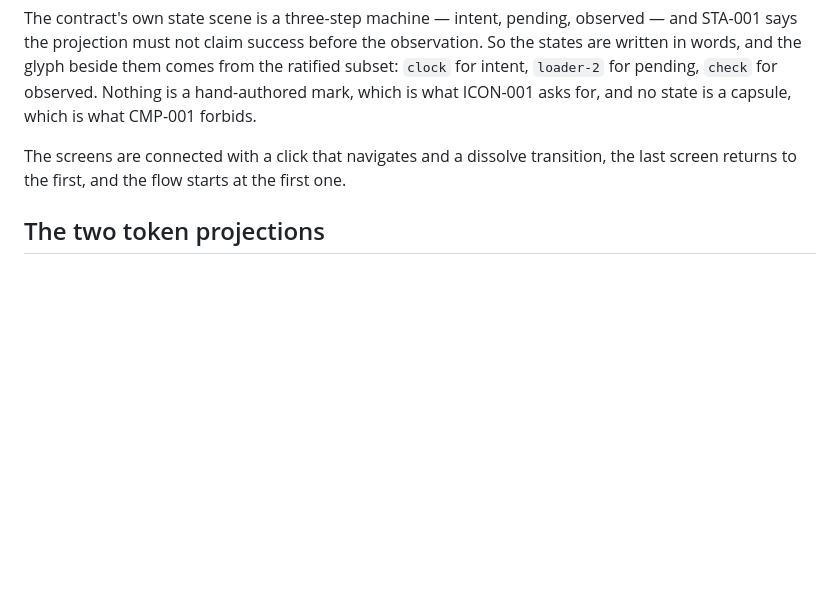
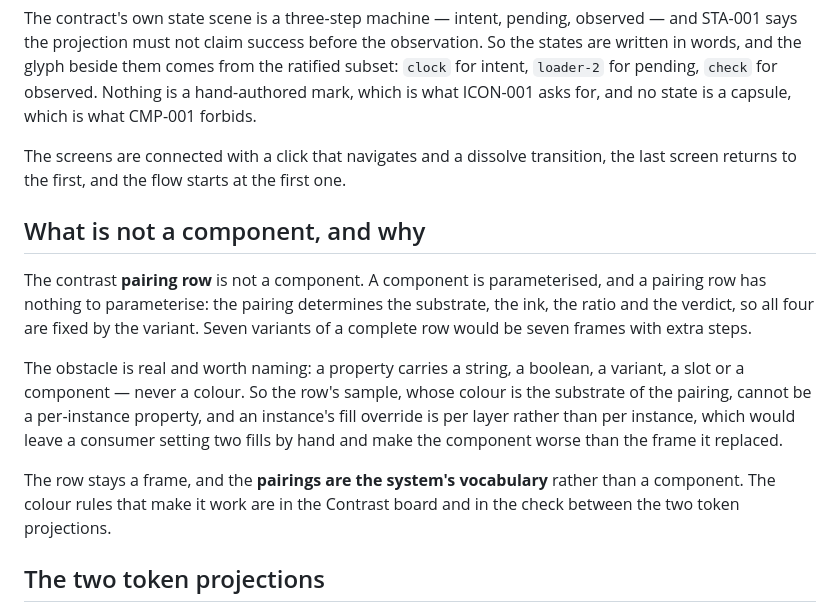
Before and after one commit to gnu6dotlive/gnosix.ds, a Markdown page: figcraft/README.md, the part around the change. Drawn GitHub-style; blank space fills up the shorter version.

Commit message:
figcraft: say why the contrast row is not a component
It was left open. A component is parameterised, and a pairing row has
nothing to parameterise: the pairing determines the substrate, the ink,
the ratio and the verdict, so seven variants of a complete row would be
seven frames with extra steps.

The obstacle is the colour. A property carries a string, a boolean, a
variant, a slot or a component, never a colour, and an instance's fill
override is per layer rather than per instance - so a consumer would set
two fills by hand and the component would be worse than the frame it
replaced.

The row stays a frame. The pairings are the system's vocabulary, and the
colour rules are in the Contrast board and in the check between the two
token projections.

```diff
--- a/figcraft/README.md
+++ b/figcraft/README.md
@@ -109,6 +109,25 @@ The screens are connected with a click that navigates and a dissolve
 transition, the last screen returns to the first, and the flow starts at the
 first one.
 
+## What is not a component, and why
+
+The contrast **pairing row** is not a component. A component is parameterised,
+and a pairing row has nothing to parameterise: the pairing determines the
+substrate, the ink, the ratio and the verdict, so all four are fixed by the
+variant. Seven variants of a complete row would be seven frames with extra
+steps.
+
+The obstacle is real and worth naming: a property carries a string, a
+boolean, a variant, a slot or a component — never a colour. So the row's
+sample, whose colour is the substrate of the pairing, cannot be a
+per-instance property, and an instance's fill override is per layer rather
+than per instance, which would leave a consumer setting two fills by hand
+and make the component worse than the frame it replaced.
+
+The row stays a frame, and the **pairings are the system's vocabulary**
+rather than a component. The colour rules that make it work are in the
+Contrast board and in the check between the two token projections.
+
 ## The two token projections
 
 The palette is stated twice: in `core/TOKENS.json`, which the package
```
